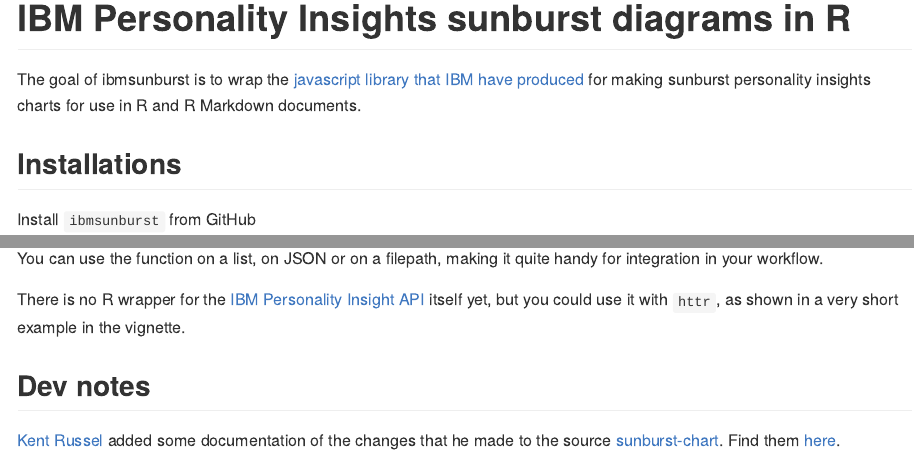
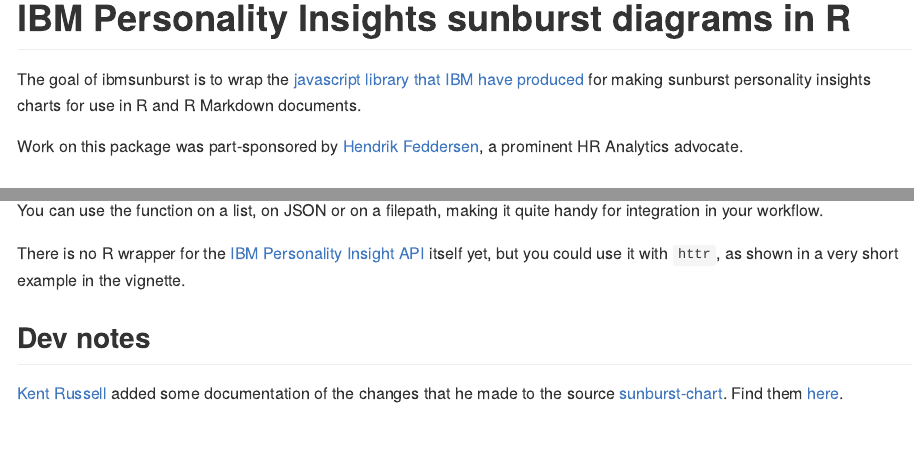
Before and after one commit to jumpingrivers/ibmsunburst, an R Markdown document (README.Rmd): the page in a window 1100 px wide, from its top, and a second part further down, joined at a grey line. Rendered offline with R 4.5, knitr and Pandoc, with nearby package versions; some code elsewhere in the file could not run offline; badge pictures from the web are left out.

Commit message:
Added @hendrik147

```diff
--- a/README.Rmd
+++ b/README.Rmd
@@ -8,6 +8,8 @@
 # IBM Personality Insights sunburst diagrams in R
 
 The goal of ibmsunburst is to wrap the [javascript library that IBM have produced](https://github.com/personality-insights/sunburst-chart/) for making sunburst personality insights charts for use in R and R Markdown documents.
+
+Work on this package was part-sponsored by [Hendrik Feddersen](//github.com/Hendrik147), a prominent HR Analytics advocate.
 
 ## Installations
 
@@ -38,4 +40,4 @@
 
 ## Dev notes
 
-[Kent Russel](https://github.com/timelyportfolio) added some documentation of the changes that he made to the source [sunburst-chart](https://github.com/personality-insights/sunburst-chart). Find them [here](inst/dev_notes.md).
+[Kent Russell](https://github.com/timelyportfolio) added some documentation of the changes that he made to the source [sunburst-chart](https://github.com/personality-insights/sunburst-chart). Find them [here](inst/dev_notes.md).
```
